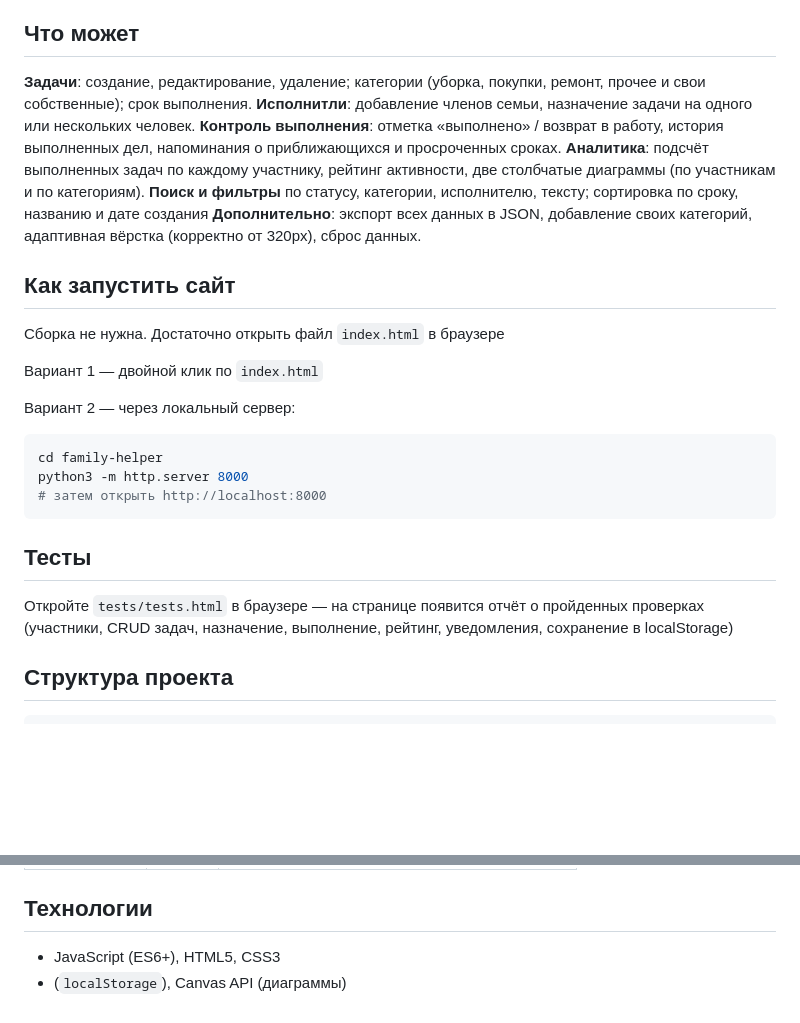
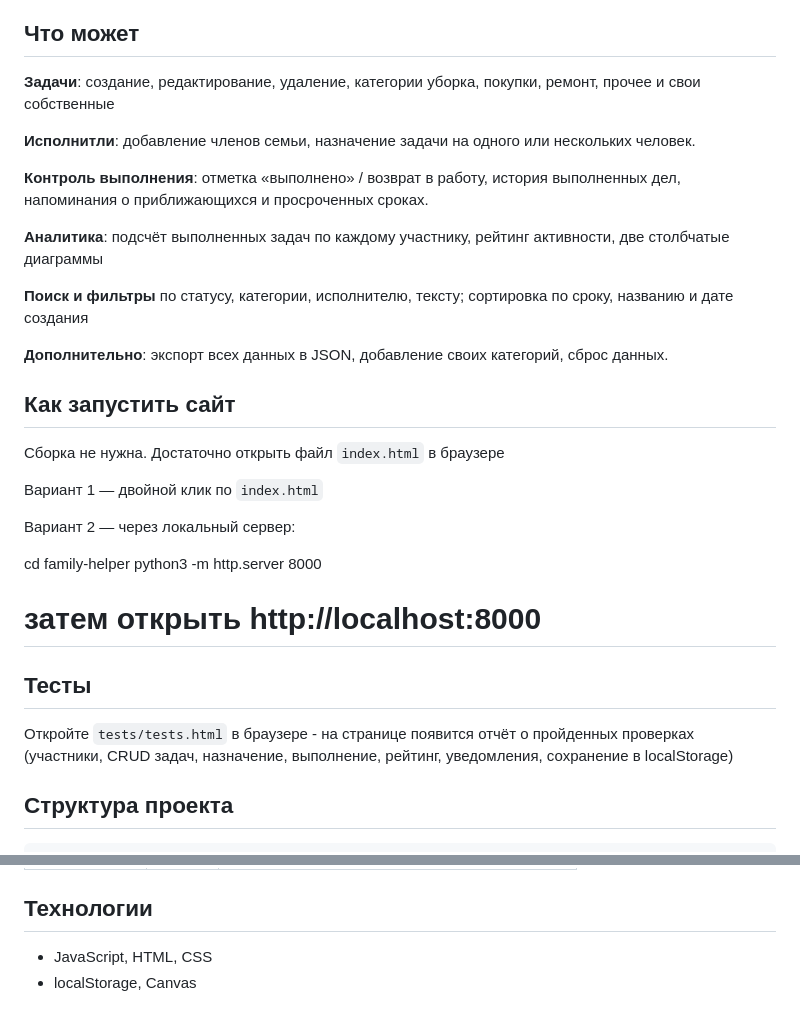
Before and after one commit to Iommyn/family-helper, a Markdown page: README.md, 2 parts joined by grey strips. GitHub-like rendering; blank space fills up the shorter version.

````diff
--- a/README.md
+++ b/README.md
@@ -6,18 +6,22 @@
 
 ## Что может
 
-**Задачи**: создание, редактирование, удаление; категории (уборка, покупки,
-  ремонт, прочее и свои собственные); срок выполнения.
+**Задачи**: создание, редактирование, удаление, категории уборка, покупки,
+  ремонт, прочее и свои собственные
+
 **Исполнитли**: добавление членов семьи, назначение задачи на одного или
   нескольких человек.
+
 **Контроль выполнения**: отметка «выполнено» / возврат в работу, история
   выполненных дел, напоминания о приближающихся и просроченных сроках.
+
 **Аналитика**: подсчёт выполненных задач по каждому участнику, рейтинг
-  активности, две столбчатые диаграммы (по участникам и по категориям).
+  активности, две столбчатые диаграммы
+
 **Поиск и фильтры** по статусу, категории, исполнителю, тексту; сортировка по
   сроку, названию и дате создания
-**Дополнительно**: экспорт всех данных в JSON, добавление своих категорий,
-  адаптивная вёрстка (корректно от 320px), сброс данных.
+
+**Дополнительно**: экспорт всех данных в JSON, добавление своих категорий, сброс данных.
 
 ## Как запустить сайт
 
@@ -27,15 +31,14 @@
 
 Вариант 2 — через локальный сервер:
 
-```bash
 cd family-helper
 python3 -m http.server 8000
 # затем открыть http://localhost:8000
-```
+
 
 ## Тесты
 
-Откройте `tests/tests.html` в браузере — на странице появится отчёт о
+Откройте `tests/tests.html` в браузере - на странице появится отчёт о
 пройденных проверках (участники, CRUD задач, назначение, выполнение, рейтинг,
 уведомления, сохранение в localStorage)
 
@@ -85,5 +88,5 @@ family-helper/
 
 ## Технологии
 
-- JavaScript (ES6+), HTML5, CSS3
-- (`localStorage`), Canvas API (диаграммы)
+- JavaScript, HTML, CSS
+- localStorage, Canvas
````
